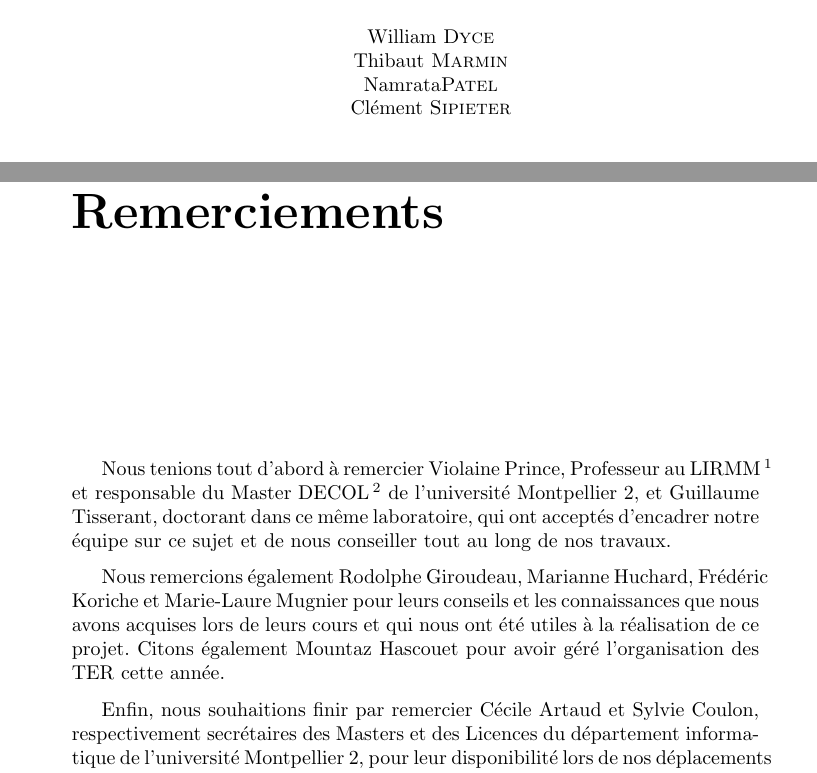
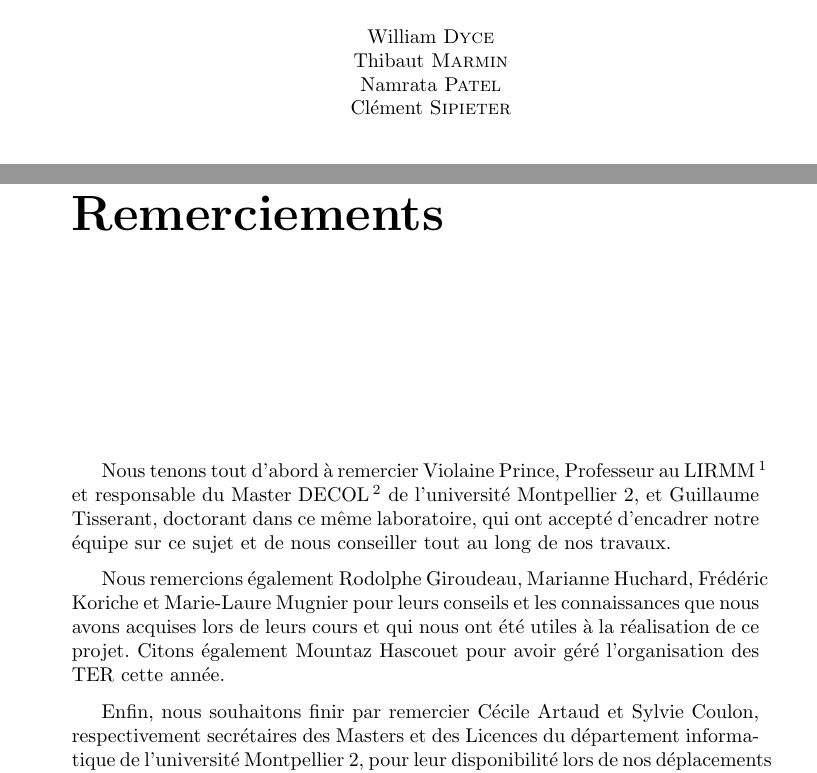
Before and after one commit to cogitoTeam/IA_a_cognitive_approach, a LaTeX book (Docs/Latex/rapport_final/rapport_final_ac.tex, which reads Docs/Latex/rapport_final/merci.tex): two parts of pages 1 and 3 of 55, joined at a grey line, cut so that both start at the same text. Compiled offline with pdfLaTeX; a LaTeX package or settings file that is missing is left out.

Commit message:
corrections for merci - check https://cogito.framapad.org/26 for details

```diff
--- a/Docs/Latex/rapport_final/merci.tex
+++ b/Docs/Latex/rapport_final/merci.tex
@@ -2,10 +2,23 @@
 \addcontentsline{toc}{chapter}{Remerciements}
 \vspace*{\stretch{1}}
 
-Nous tenions tout d'abord à remercier \mbox{Violaine} \mbox{Prince}, Professeur au LIRMM\footnote{Laboratoire d'Informatique, de Robotique et de Micro-électronique de Montpellier.} et responsable du Master DECOL\footnote{Master DECOL : Données, Connaissances et Langage Naturel.} de l'université Montpellier 2, et \mbox{Guillaume} \mbox{Tisserant}, doctorant dans ce même laboratoire, qui ont acceptés d'encadrer notre équipe sur ce sujet et de nous conseiller tout au long de nos travaux.
+Nous tenons tout d'abord à remercier \mbox{Violaine} \mbox{Prince}, Professeur
+au LIRMM\footnote{Laboratoire d'Informatique, de Robotique et de
+Micro-électronique de Montpellier.} et responsable du Master
+DECOL\footnote{Master DECOL : Données, Connaissances et Langage Naturel.} de
+l'université Montpellier 2, et \mbox{Guillaume} \mbox{Tisserant}, doctorant dans
+ce même laboratoire, qui ont accepté d'encadrer notre équipe sur ce sujet et de nous conseiller tout au long de nos travaux.
 
-Nous remercions également \mbox{Rodolphe} \mbox{Giroudeau}, \mbox{Marianne} \mbox{Huchard}, \mbox{Frédéric} \mbox{Koriche} et \mbox{Marie-Laure} \mbox{Mugnier} pour leurs conseils et les connaissances que nous avons acquises lors de leurs cours et qui nous ont été utiles à la réalisation de ce projet. Citons également \mbox{Mountaz} \mbox{Hascouet} pour avoir géré l'organisation des TER cette année.
+Nous remercions également \mbox{Rodolphe} \mbox{Giroudeau}, \mbox{Marianne}
+\mbox{Huchard}, \mbox{Frédéric} \mbox{Koriche} et \mbox{Marie-Laure}
+\mbox{Mugnier} pour leurs conseils et les connaissances que nous avons acquises
+lors de leurs cours et qui nous ont été utiles à la réalisation de ce projet.
+Citons également \mbox{Mountaz} \mbox{Hascouet} pour avoir géré l'organisation
+des TER cette année.
 
-Enfin, nous souhaitions finir par remercier \mbox{Cécile} \mbox{Artaud} et \mbox{Sylvie} \mbox{Coulon}, respectivement secrétaires des Masters et des Licences du département informatique de l'université Montpellier 2, pour leur disponibilité lors de nos déplacements au bâtiment 16.
+Enfin, nous souhaitons finir par remercier \mbox{Cécile} \mbox{Artaud} et
+\mbox{Sylvie} \mbox{Coulon}, respectivement secrétaires des Masters et des
+Licences du département informatique de l'université Montpellier 2, pour leur
+disponibilité lors de nos déplacements au bâtiment 16.
 
 \vspace*{\stretch{3}}
```
Also changed, not shown: Docs/Latex/rapport_final/presentation/comment.tex (+1 -2 lines), Docs/Latex/rapport_final/rapport_final_ac.tex (+1 -1 lines).
